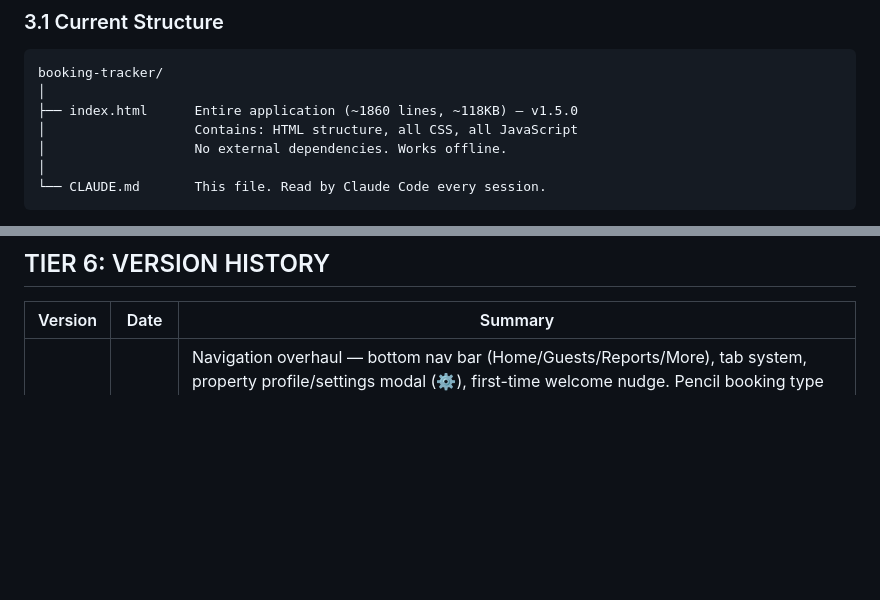
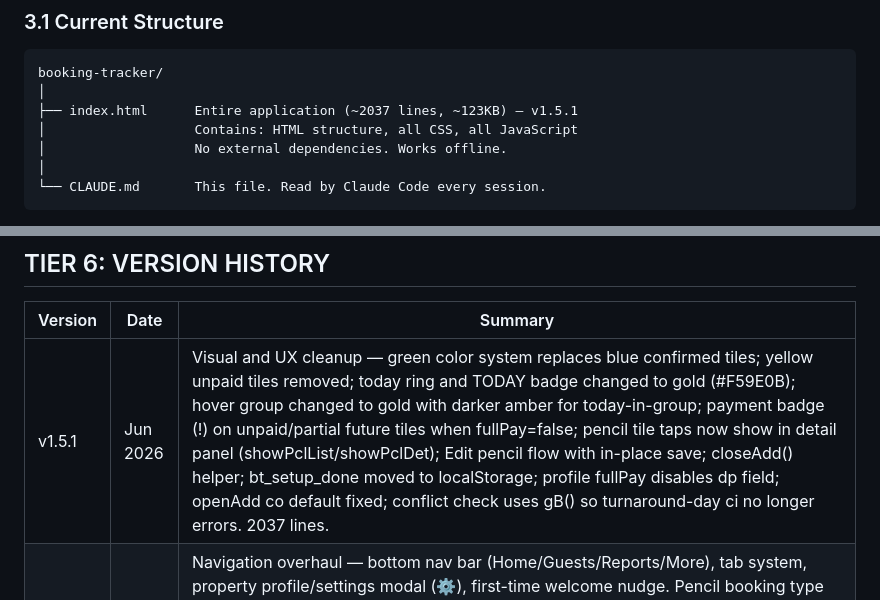
Before and after one commit to jarretbandigan/booking-tracker, a Markdown page: CLAUDE.md, 2 parts joined by grey strips. GitHub-like rendering; blank space fills up the shorter version.

````diff
--- a/CLAUDE.md
+++ b/CLAUDE.md
@@ -77,7 +77,7 @@ Booking Tracker is a single-file, browser-based property booking management app
 ```
 booking-tracker/
 │
-├── index.html      Entire application (~1860 lines, ~118KB) — v1.5.0
+├── index.html      Entire application (~2037 lines, ~123KB) — v1.5.1
 │                   Contains: HTML structure, all CSS, all JavaScript
 │                   No external dependencies. Works offline.
 │
@@ -401,6 +413,7 @@ bt_bell  Bell last-seen timestamp (integer, milliseconds)
 
 | Version | Date | Summary |
 |---|---|---|
+| v1.5.1 | Jun 2026 | Visual and UX cleanup — green color system replaces blue confirmed tiles; yellow unpaid tiles removed; today ring and TODAY badge changed to gold (#F59E0B); hover group changed to gold with darker amber for today-in-group; payment badge (!) on unpaid/partial future tiles when fullPay=false; pencil tile taps now show in detail panel (showPclList/showPclDet); Edit pencil flow with in-place save; closeAdd() helper; bt_setup_done moved to localStorage; profile fullPay disables dp field; openAdd co default fixed; conflict check uses gB() so turnaround-day ci no longer errors. 2037 lines. |
 | v1.5.0 | Jun 2026 | Navigation overhaul — bottom nav bar (Home/Guests/Reports/More), tab system, property profile/settings modal (⚙️), first-time welcome nudge. Pencil booking type — soft holds with dotted amber tiles, displaced guest flow, auto-expiry with toast + history archive (bt_bh), All Bookings filter chips. Smart Important Notices — real cleaner reminders, payment attention, pencil expiry, re-contact suggestions. Guest intelligence — dedup by name+mobile, confirmed/pencil-only filter, full history from bt_b+bt_bh, copy buttons. |
 | v1.4.0 | May 2026 | Calendar UX overhaul — 5 areas, CSS+JS only, zero data changes. Area 1: new color system (white av, blue bk/co, yellow yel, green og spectrum, near-white past, chip colors cpf=#15803D/cpp=#C2410C/cpn=#991B1B/cpd=#4B5563 white text, cfaded opacity 0.5 for past paid). Area 2: hover group highlight — data-bid/data-blid on all tiles, hvOn(sel)/hvOff() 60ms debounce, .hv-on scale 1.03 blue border lift, .hv-active dims non-hovered to 0.45; turnaround outer .dy.tr gets hv-on so full tile lifts (.dy.tr.hv-on overflow:visible unclips shadow). Area 3: ← cont. / cont. → cross-month boundary labels. Area 4: legend redesign 3 sections (tile color, payment chip, border meaning) + italic note. Area 5: @media(min-width:768px) responsive — 900px wrapper, 82px tiles, 14px dn2, 11px chip. 1168 lines. |
 | v1.3.2 | May 2026 | Calendar visual polish. Unified booked+checkout tile to soft blue (#DBEAFE/#EDF4FF) — checkout amber removed, Checkout legend swatch removed. Past date hierarchy: past-empty=#EFEFEF flat, past-booked/checkout=#EDF4FF inset, past-ongoing=.og.pog #DCF0E4; all gray #BBBBBB date nums normal weight. Chips saturated white text: cpf=#1B7E35, cpp=#E65100, cpn=#C62828, cpd=#616161; .cid/.cod de-colored. Date picker min=TD in openAdd(), aci onchange updates aco.min. 1073 lines. |
````
Also changed, not shown: other parts of CLAUDE.md (+20 -8 lines).
